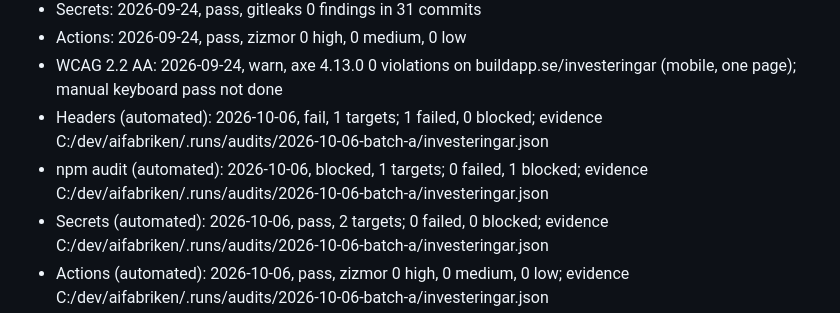
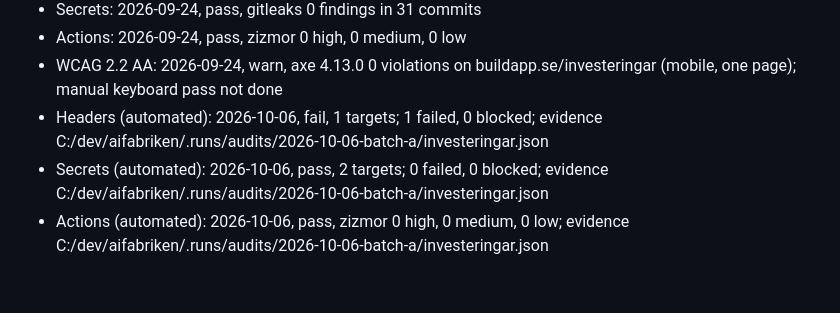
Before and after one commit to buildapp-se/investeringar, a Markdown page: CONTEXT.md, the part around one of its changes. GitHub-like rendering; blank space fills up the shorter version.

Commit message:
audits: npm audit omkörd 2026-10-27 (n/a, ingen package.json); ersatt automatisk rad från 2026-10-06 borttagen
Co-Authored-By: Claude Opus 5.5 (1M context) <noreply@anthropic.com>

```diff
--- a/CONTEXT.md
+++ b/CONTEXT.md
@@ -61,7 +61,6 @@ Read by the cockpit Audits tab. One `- Label: YYYY-MM-DD, result` per check; con
 - Actions: 2026-09-24, pass, zizmor 0 high, 0 medium, 0 low
 - WCAG 2.2 AA: 2026-09-24, warn, axe 4.13.0 0 violations on buildapp.se/investeringar (mobile, one page); manual keyboard pass not done
 - Headers (automated): 2026-10-06, fail, 1 targets; 1 failed, 0 blocked; evidence C:/dev/aifabriken/.runs/audits/2026-10-06-batch-a/investeringar.json
-- npm audit (automated): 2026-10-06, blocked, 1 targets; 0 failed, 1 blocked; evidence C:/dev/aifabriken/.runs/audits/2026-10-06-batch-a/investeringar.json
 - Secrets (automated): 2026-10-06, pass, 2 targets; 0 failed, 0 blocked; evidence C:/dev/aifabriken/.runs/audits/2026-10-06-batch-a/investeringar.json
 - Actions (automated): 2026-10-06, pass, zizmor 0 high, 0 medium, 0 low; evidence C:/dev/aifabriken/.runs/audits/2026-10-06-batch-a/investeringar.json
 - Markup (automated): 2026-10-06, blocked, 1 targets; 0 failed, 1 blocked; evidence C:/dev/aifabriken/.runs/audits/2026-10-06-batch-a2/investeringar.json
```
Also changed, not shown: other parts of CONTEXT.md (+1 -1 lines).
